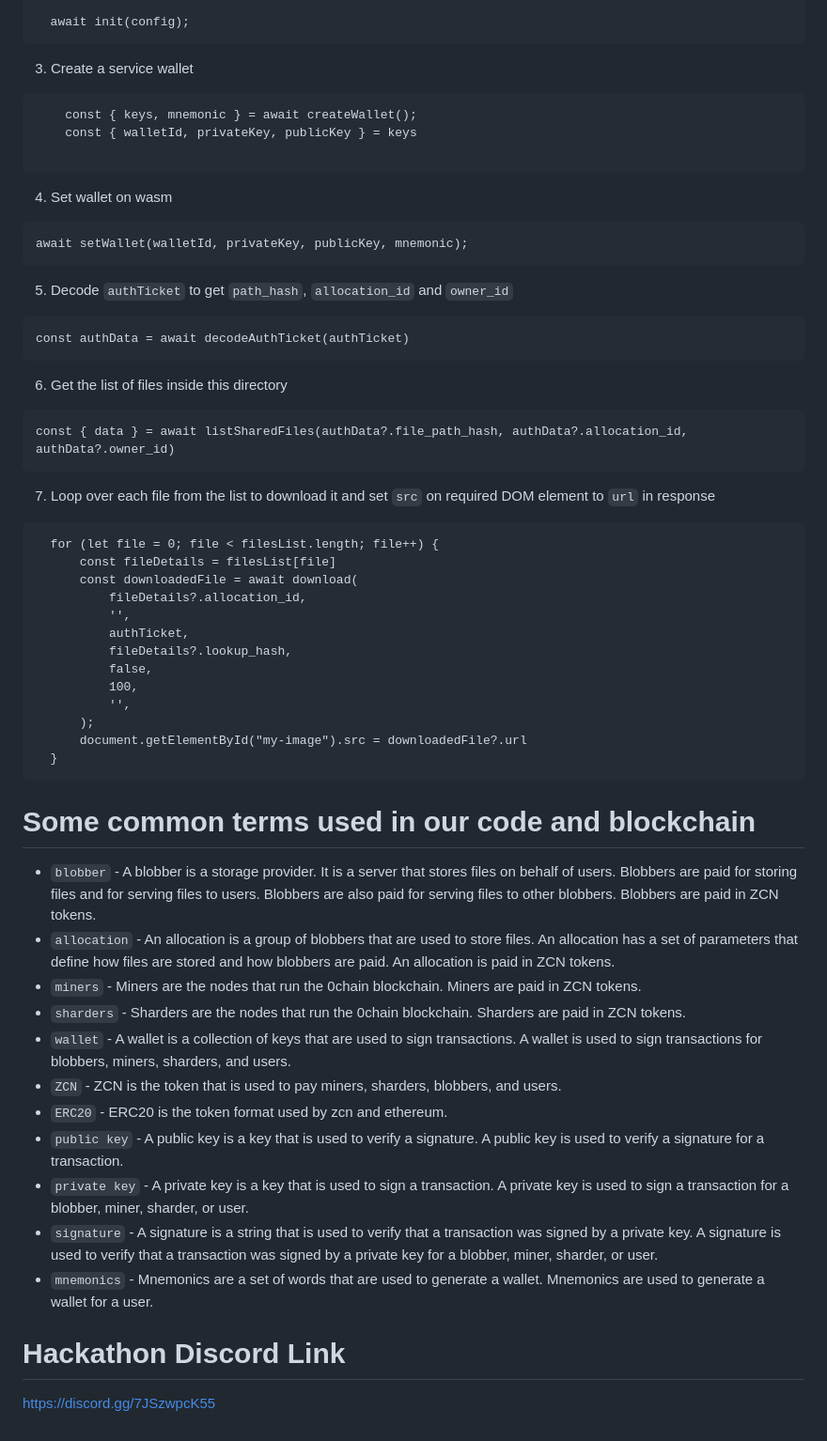
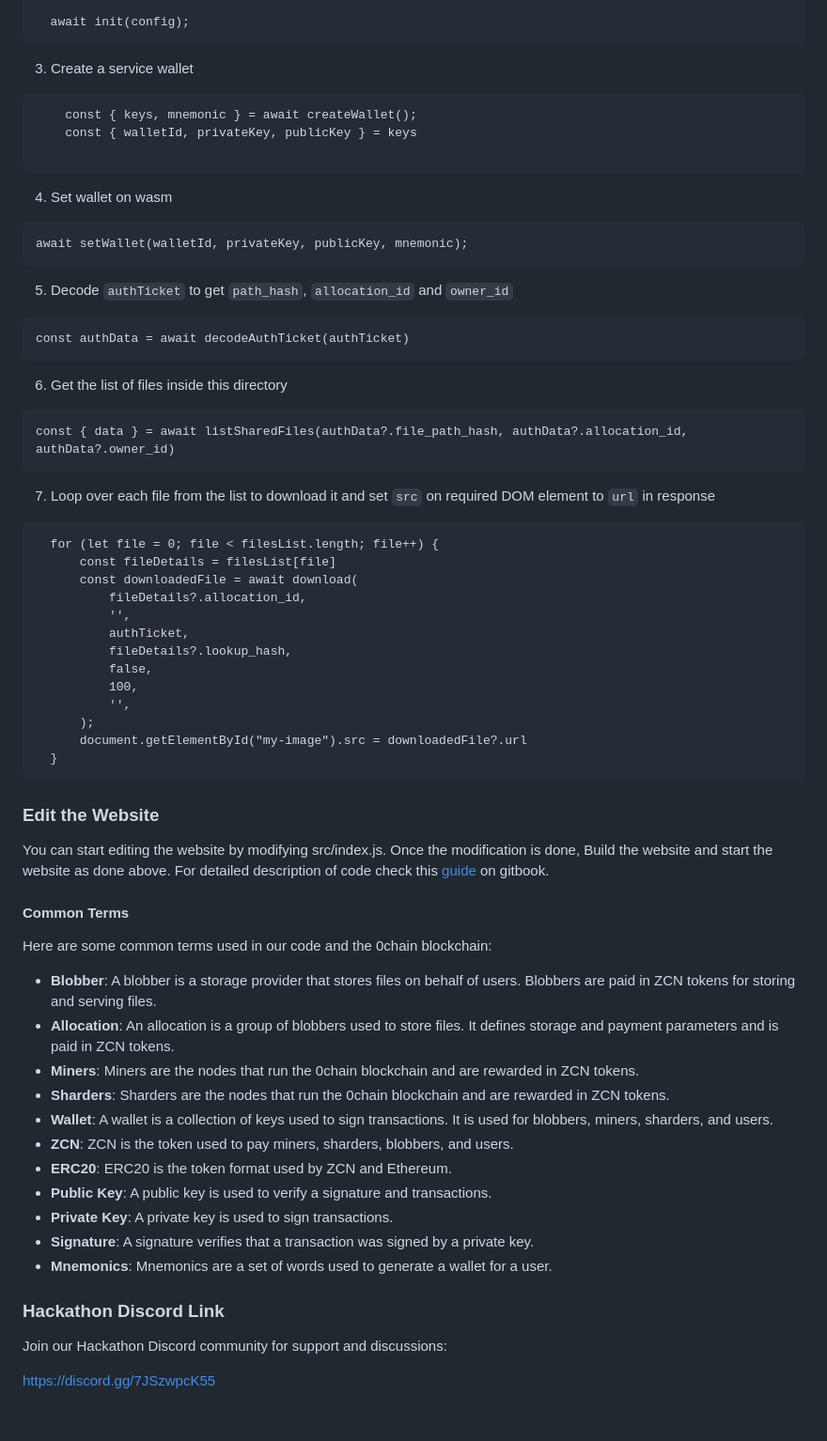
Before and after one commit to 0chain/zus-example-website, a Markdown page: Readme.md, the part around the change printed below. Shown: that part at 94% size. Drawn GitHub-style.

Commit message:
Update Readme Docs

````diff
--- a/Readme.md
+++ b/Readme.md
@@ -66,6 +75,7 @@ script src="assets.js" fetchpriority="high"></script>
 ```
 
 3. Create a service wallet
+
 ```
     const { keys, mnemonic } = await createWallet();
     const { walletId, privateKey, publicKey } = keys
@@ -73,21 +83,25 @@ script src="assets.js" fetchpriority="high"></script>
 ```
 
 4. Set wallet on wasm
+
 ```
 await setWallet(walletId, privateKey, publicKey, mnemonic);
 ```
 
 5. Decode `authTicket` to get `path_hash`, `allocation_id` and `owner_id`
+
 ```
 const authData = await decodeAuthTicket(authTicket)
 ```
 
 6. Get the list of files inside this directory
+
 ```
 const { data } = await listSharedFiles(authData?.file_path_hash, authData?.allocation_id, authData?.owner_id)
 ```
 
 7. Loop over each file from the list to download it and set `src` on required DOM element to `url` in response
+
 ```
   for (let file = 0; file < filesList.length; file++) {
       const fileDetails = filesList[file]
@@ -104,29 +118,29 @@ const { data } = await listSharedFiles(authData?.file_path_hash, authData?.alloc
   }
 ```
 
-# Some common terms used in our code and blockchain
-- `blobber` - A blobber is a storage provider. It is a server that stores files on behalf of users.
-  Blobbers are paid for storing files and for serving files to users. Blobbers are also paid for
-  serving files to other blobbers. Blobbers are paid in ZCN tokens.
-- `allocation` - An allocation is a group of blobbers that are used to store files. An allocation
-  has a set of parameters that define how files are stored and how blobbers are paid. An allocation
-  is paid in ZCN tokens.
-- `miners` - Miners are the nodes that run the 0chain blockchain. Miners are paid in ZCN tokens.
-- `sharders` - Sharders are the nodes that run the 0chain blockchain. Sharders are paid in ZCN
-  tokens.
-- `wallet` - A wallet is a collection of keys that are used to sign transactions. A wallet is used
-  to sign transactions for blobbers, miners, sharders, and users.
-- `ZCN` - ZCN is the token that is used to pay miners, sharders, blobbers, and users.
-- `ERC20` - ERC20 is the token format used by zcn and ethereum.
-- `public key` - A public key is a key that is used to verify a signature. A public key is used to
-  verify a signature for a transaction.
-- `private key` - A private key is a key that is used to sign a transaction. A private key is used
-  to sign a transaction for a blobber, miner, sharder, or user.
-- `signature` - A signature is a string that is used to verify that a transaction was signed by a
-  private key. A signature is used to verify that a transaction was signed by a private key for a
-  blobber, miner, sharder, or user.
-- `mnemonics` - Mnemonics are a set of words that are used to generate a wallet. Mnemonics are used
-  to generate a wallet for a user.
+### Edit the Website
 
-# Hackathon Discord Link
+You can start editing the website by modifying src/index.js. Once the modification is done, Build the website and start the website as done above.
+For detailed description of code check this [guide](https://docs.zus.network/guides/zus-js-sdk/js-sdk-sample-website/describing-code) on gitbook.
+
+#### Common Terms
+
+Here are some common terms used in our code and the 0chain blockchain:
+
+- **Blobber**: A blobber is a storage provider that stores files on behalf of users. Blobbers are paid in ZCN tokens for storing and serving files.
+- **Allocation**: An allocation is a group of blobbers used to store files. It defines storage and payment parameters and is paid in ZCN tokens.
+- **Miners**: Miners are the nodes that run the 0chain blockchain and are rewarded in ZCN tokens.
+- **Sharders**: Sharders are the nodes that run the 0chain blockchain and are rewarded in ZCN tokens.
+- **Wallet**: A wallet is a collection of keys used to sign transactions. It is used for blobbers, miners, sharders, and users.
+- **ZCN**: ZCN is the token used to pay miners, sharders, blobbers, and users.
+- **ERC20**: ERC20 is the token format used by ZCN and Ethereum.
+- **Public Key**: A public key is used to verify a signature and transactions.
+- **Private Key**: A private key is used to sign transactions.
+- **Signature**: A signature verifies that a transaction was signed by a private key.
+- **Mnemonics**: Mnemonics are a set of words used to generate a wallet for a user.
+
+### Hackathon Discord Link
+
+Join our Hackathon Discord community for support and discussions:
+
 https://discord.gg/7JSzwpcK55
````
Also changed, not shown: other parts of Readme.md (+14 -5 lines).
